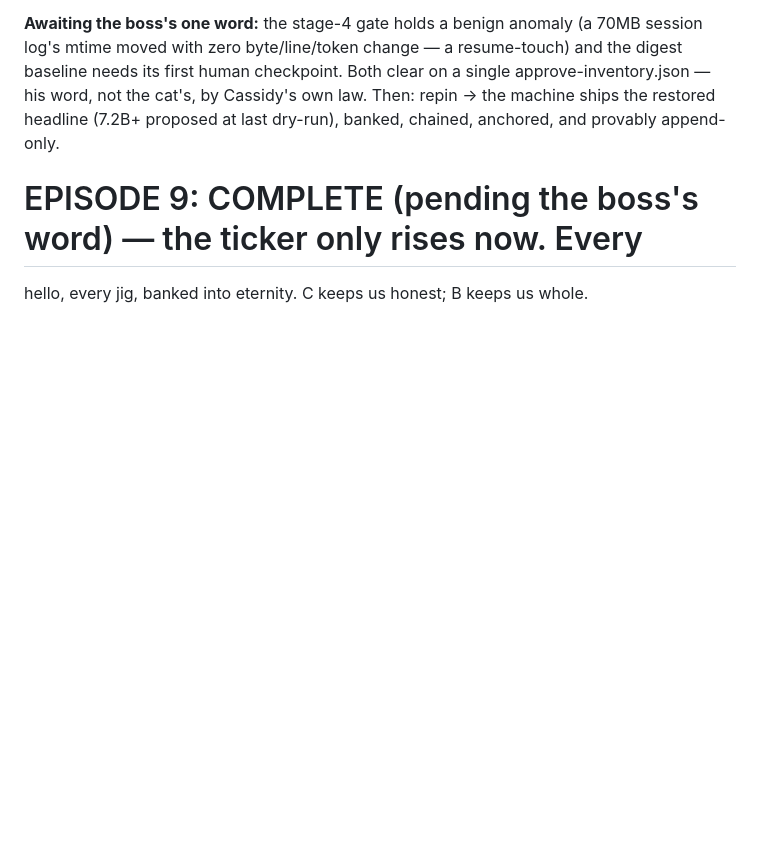
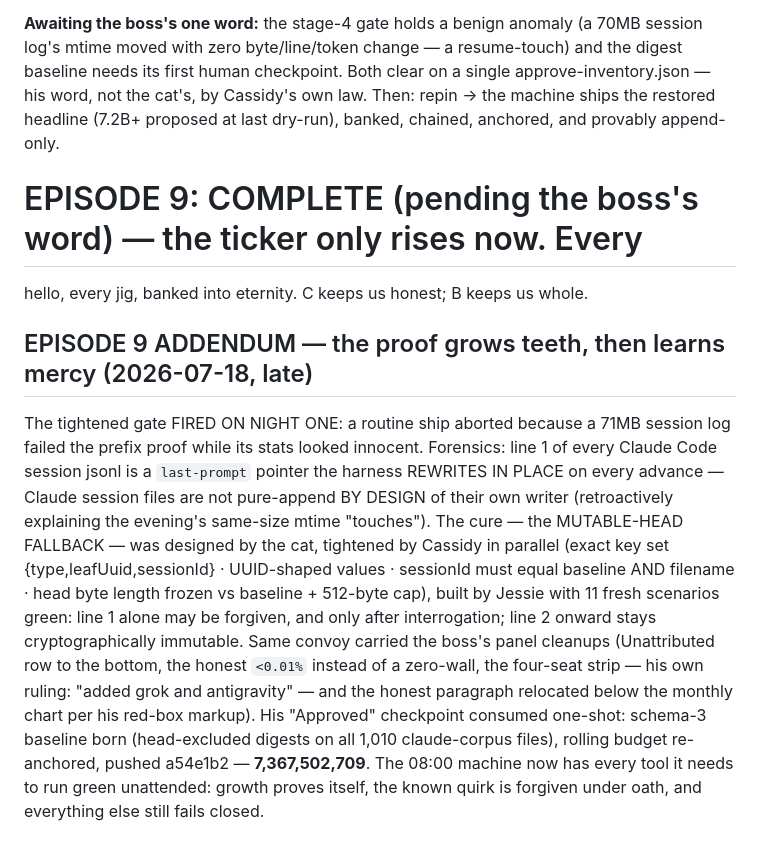
Before and after one commit to medick51o/token-ticker, a Markdown page: BUILD-LOG-PUBLIC.md, the part around the change. Rendered like a GitHub page; blank space fills up the shorter version.

Commit message:
Build log: episode 9 addendum - the mutable-head fallback

```diff
--- a/BUILD-LOG-PUBLIC.md
+++ b/BUILD-LOG-PUBLIC.md
@@ -756,3 +756,24 @@ chained, anchored, and provably append-only.
 
 # EPISODE 9: COMPLETE (pending the boss's word) — the ticker only rises now. Every
 hello, every jig, banked into eternity. C keeps us honest; B keeps us whole.
+
+## EPISODE 9 ADDENDUM — the proof grows teeth, then learns mercy (2026-07-18, late)
+
+The tightened gate FIRED ON NIGHT ONE: a routine ship aborted because a 71MB session log
+failed the prefix proof while its stats looked innocent. Forensics: line 1 of every
+Claude Code session jsonl is a `last-prompt` pointer the harness REWRITES IN PLACE on
+every advance — Claude session files are not pure-append BY DESIGN of their own writer
+(retroactively explaining the evening's same-size mtime "touches"). The cure — the
+MUTABLE-HEAD FALLBACK — was designed by the cat, tightened by Cassidy in parallel
+(exact key set {type,leafUuid,sessionId} · UUID-shaped values · sessionId must equal
+baseline AND filename · head byte length frozen vs baseline + 512-byte cap), built by
+Jessie with 11 fresh scenarios green: line 1 alone may be forgiven, and only after
+interrogation; line 2 onward stays cryptographically immutable. Same convoy carried the
+boss's panel cleanups (Unattributed row to the bottom, the honest `<0.01%` instead of a
+zero-wall, the four-seat strip — his own ruling: "added grok and antigravity" — and the
+honest paragraph relocated below the monthly chart per his red-box markup). His
+"Approved" checkpoint consumed one-shot: schema-3 baseline born (head-excluded digests
+on all 1,010 claude-corpus files), rolling budget re-anchored, pushed a54e1b2 —
+**7,367,502,709**. The 08:00 machine now has every tool it needs to run green
+unattended: growth proves itself, the known quirk is forgiven under oath, and
+everything else still fails closed.
```
